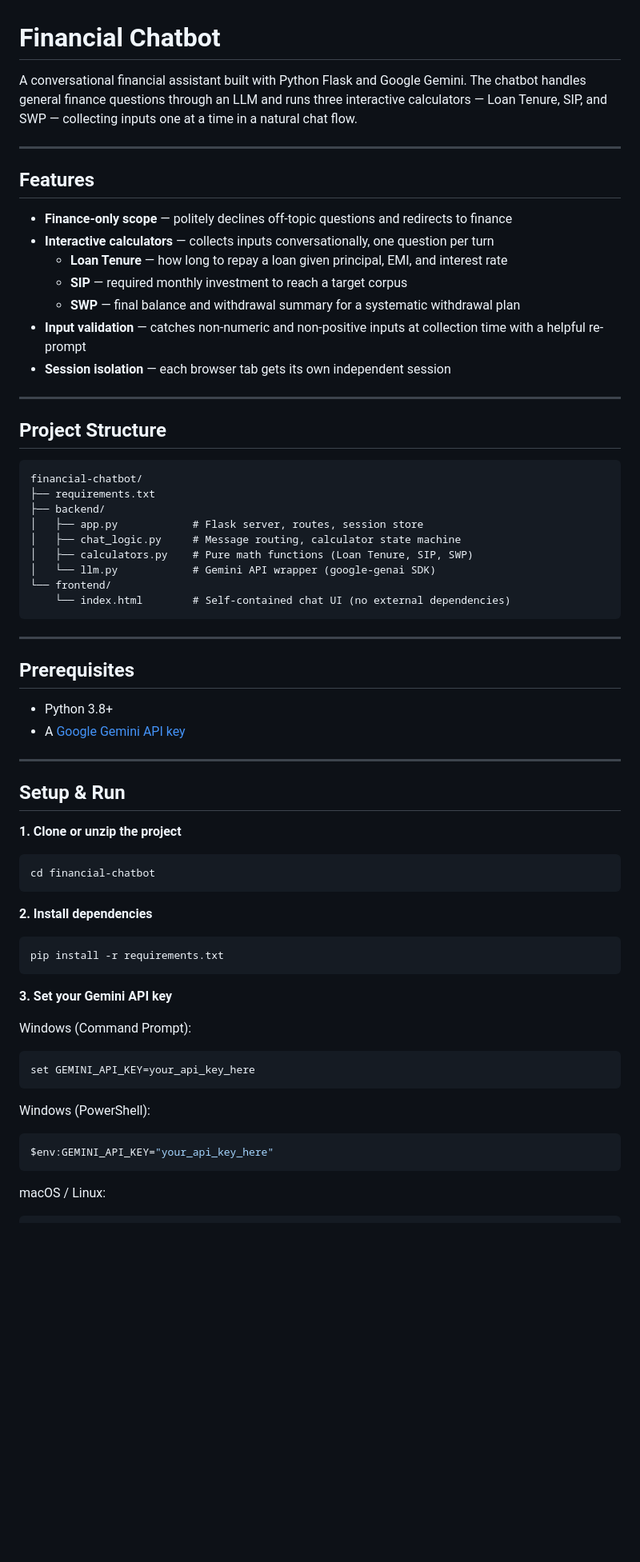
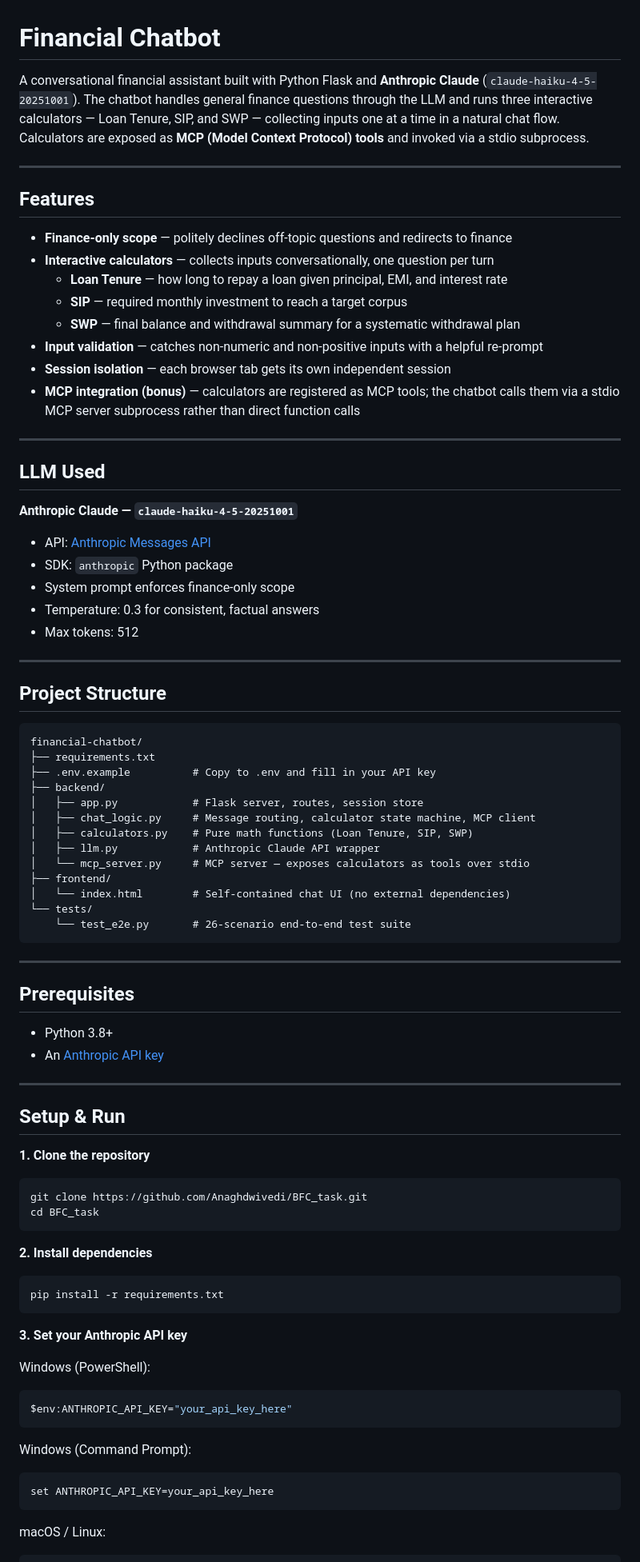
Before and after one commit to Anaghdwivedi/BFC_task, a Markdown page: README.md, the part around one of its changes. Shown at 80% size. GitHub-like rendering; blank space fills up the shorter version.

````diff
--- a/README.md
+++ b/README.md
@@ -1,6 +1,6 @@
 # Financial Chatbot
 
-A conversational financial assistant built with Python Flask and Google Gemini. The chatbot handles general finance questions through an LLM and runs three interactive calculators — Loan Tenure, SIP, and SWP — collecting inputs one at a time in a natural chat flow.
+A conversational financial assistant built with Python Flask and **Anthropic Claude** (`claude-haiku-4-5-20251001`). The chatbot handles general finance questions through the LLM and runs three interactive calculators — Loan Tenure, SIP, and SWP — collecting inputs one at a time in a natural chat flow. Calculators are exposed as **MCP (Model Context Protocol) tools** and invoked via a stdio subprocess.
 
 ---
 
@@ -11,8 +11,21 @@ A conversational financial assistant built with Python Flask and Google Gemini.
   - **Loan Tenure** — how long to repay a loan given principal, EMI, and interest rate
   - **SIP** — required monthly investment to reach a target corpus
   - **SWP** — final balance and withdrawal summary for a systematic withdrawal plan
-- **Input validation** — catches non-numeric and non-positive inputs at collection time with a helpful re-prompt
+- **Input validation** — catches non-numeric and non-positive inputs with a helpful re-prompt
 - **Session isolation** — each browser tab gets its own independent session
+- **MCP integration (bonus)** — calculators are registered as MCP tools; the chatbot calls them via a stdio MCP server subprocess rather than direct function calls
+
+---
+
+## LLM Used
+
+**Anthropic Claude — `claude-haiku-4-5-20251001`**
+
+- API: [Anthropic Messages API](https://docs.anthropic.com/en/api/messages)
+- SDK: `anthropic` Python package
+- System prompt enforces finance-only scope
+- Temperature: 0.3 for consistent, factual answers
+- Max tokens: 512
 
 ---
 
@@ -21,13 +34,17 @@ A conversational financial assistant built with Python Flask and Google Gemini.
 ```
 financial-chatbot/
 ├── requirements.txt
+├── .env.example          # Copy to .env and fill in your API key
 ├── backend/
 │   ├── app.py            # Flask server, routes, session store
-│   ├── chat_logic.py     # Message routing, calculator state machine
+│   ├── chat_logic.py     # Message routing, calculator state machine, MCP client
 │   ├── calculators.py    # Pure math functions (Loan Tenure, SIP, SWP)
-│   └── llm.py            # Gemini API wrapper (google-genai SDK)
-└── frontend/
-    └── index.html        # Self-contained chat UI (no external dependencies)
+│   ├── llm.py            # Anthropic Claude API wrapper
+│   └── mcp_server.py     # MCP server — exposes calculators as tools over stdio
+├── frontend/
+│   └── index.html        # Self-contained chat UI (no external dependencies)
+└── tests/
+    └── test_e2e.py       # 26-scenario end-to-end test suite
 ```
 
 ---
@@ -35,16 +52,17 @@ financial-chatbot/
 ## Prerequisites
 
 - Python 3.8+
-- A [Google Gemini API key](https://aistudio.google.com/app/apikey)
+- An [Anthropic API key](https://console.anthropic.com/)
 
 ---
 
 ## Setup & Run
 
-**1. Clone or unzip the project**
+**1. Clone the repository**
 
 ```bash
-cd financial-chatbot
+git clone https://github.com/Anaghdwivedi/BFC_task.git
+cd BFC_task
 ```
 
 **2. Install dependencies**
@@ -53,16 +71,16 @@ cd financial-chatbot
 pip install -r requirements.txt
 ```
 
-**3. Set your Gemini API key**
+**3. Set your Anthropic API key**
+
+Windows (PowerShell):
+```bash
+$env:ANTHROPIC_API_KEY="your_api_key_here"
+```
 
 Windows (Command Prompt):
 ```bash
-set GEMINI_API_KEY=your_api_key_here
-```
-
-Windows (PowerShell):
-```bash
-$env:GEMINI_API_KEY="your_api_key_here"
+set ANTHROPIC_API_KEY=your_api_key_here
 ```
 
 macOS / Linux:
````
Also changed, not shown: other parts of README.md (+45 -59 lines).
